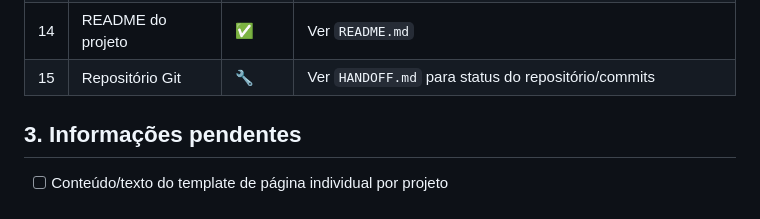
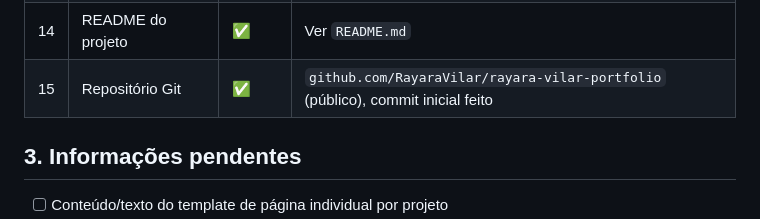
Before and after one commit to RayaraVilar/rayara-vilar-portfolio, a Markdown page: ROADMAP.md, the part around the change. Rendered like a GitHub page.

```diff
--- a/ROADMAP.md
+++ b/ROADMAP.md
@@ -47,7 +47,7 @@ Status possíveis: `✅ concluído`, `🔧 em andamento`, `⏳ não iniciado`.
 | 12 | Animações de scroll | ✅ | Sistema `.reveal` global (IntersectionObserver) aplicado nas timelines e nos cards de Projetos; respeita `prefers-reduced-motion` |
 | 13 | Responsividade / acessibilidade | 🔧 | Todas as seções responsivas; falta revisão final de acessibilidade |
 | 14 | README do projeto | ✅ | Ver `README.md` |
-| 15 | Repositório Git | 🔧 | Ver `HANDOFF.md` para status do repositório/commits |
+| 15 | Repositório Git | ✅ | `github.com/RayaraVilar/rayara-vilar-portfolio` (público), commit inicial feito |
 
 ## 3. Informações pendentes
 
```
Also changed, not shown: HANDOFF.md (+5 -3 lines).
